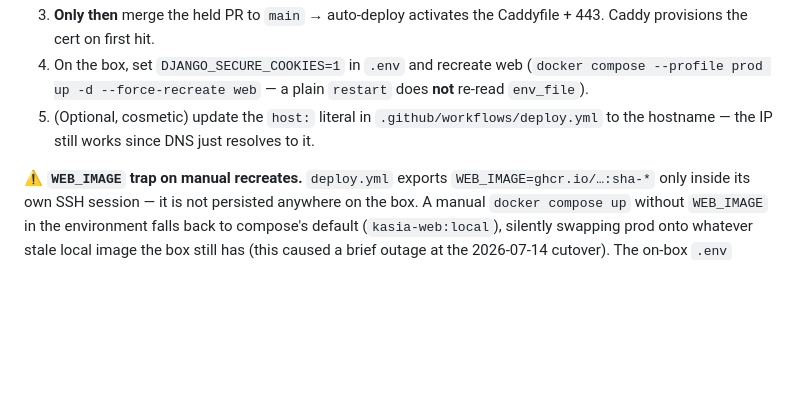
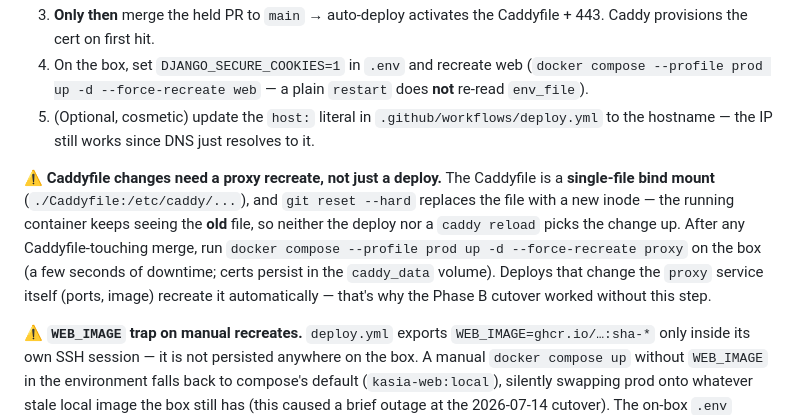
Before and after one commit to matejformanek/Kasia-warehouse, a Markdown page: infra/RUNBOOK.md, the part around the change. Drawn GitHub-style; blank space fills up the shorter version.

Commit message:
docs(runbook): Caddyfile single-file bind-mount trap — recreate proxy after Caddyfile merges (#32)
Co-authored-by: Claude Fable 5 <noreply@anthropic.com>

```diff
--- a/infra/RUNBOOK.md
+++ b/infra/RUNBOOK.md
@@ -231,6 +231,17 @@ Then, in order:
    `.github/workflows/deploy.yml` to the hostname — the IP still works
    since DNS just resolves to it.
 
+⚠️ **Caddyfile changes need a proxy recreate, not just a deploy.** The
+Caddyfile is a **single-file bind mount** (`./Caddyfile:/etc/caddy/...`),
+and `git reset --hard` replaces the file with a new inode — the running
+container keeps seeing the **old** file, so neither the deploy nor a
+`caddy reload` picks the change up. After any Caddyfile-touching merge,
+run `docker compose --profile prod up -d --force-recreate proxy` on the
+box (a few seconds of downtime; certs persist in the `caddy_data`
+volume). Deploys that change the `proxy` service itself (ports, image)
+recreate it automatically — that's why the Phase B cutover worked without
+this step.
+
 ⚠️ **`WEB_IMAGE` trap on manual recreates.** `deploy.yml` exports
 `WEB_IMAGE=ghcr.io/…:sha-*` only inside its own SSH session — it is not
 persisted anywhere on the box. A manual `docker compose up` without
```
